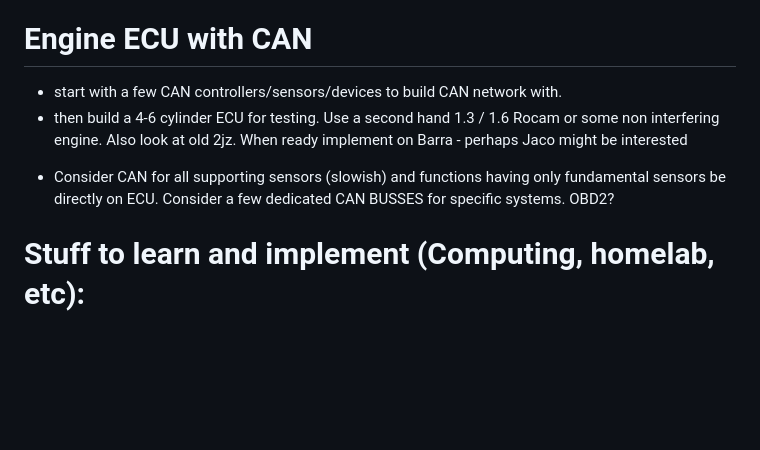
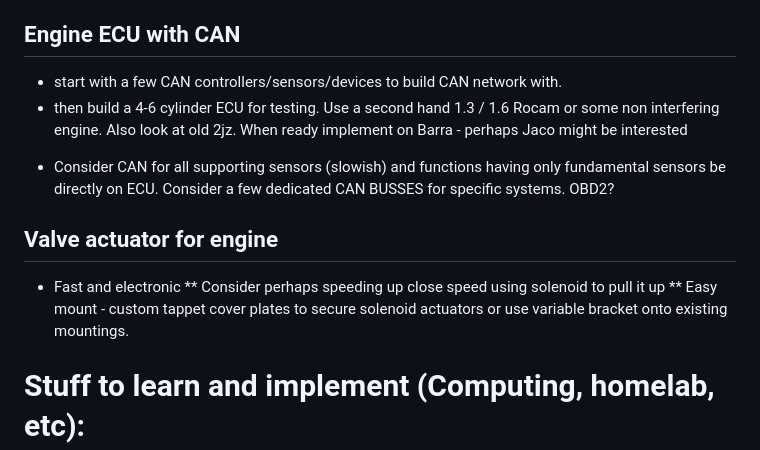
Before and after one commit to bernardtbergh/bernardtbergh.github.io, a Markdown page: projects.md, the part around the change. Rendered like a GitHub page; blank space fills up the shorter version.

```diff
--- a/projects.md
+++ b/projects.md
@@ -61,11 +61,16 @@ Simple idea - compare total flow to summed flow of all sub areas, etc. Make it a
   - Design for go-cart
   - Use regen? Dissipate into a variable load?- changing stiffness.
 
-# Engine ECU with CAN
+## Engine ECU with CAN
  - start with a few CAN controllers/sensors/devices to build CAN network with.
  - then build a 4-6 cylinder ECU for testing. Use a second hand 1.3 / 1.6 Rocam or some non interfering engine. Also look at old 2jz. When ready implement on Barra - perhaps Jaco might be interested
 
 * Consider CAN for all supporting sensors (slowish) and functions having only fundamental sensors be directly on ECU. Consider a few dedicated CAN BUSSES for specific systems. OBD2?
+
+## Valve actuator for engine
+* Fast and electronic
+** Consider perhaps speeding up close speed using solenoid to pull it up
+** Easy mount - custom tappet cover plates to secure solenoid actuators or use variable bracket onto existing mountings.
 
 # Stuff to learn and implement (Computing, homelab, etc):
 ## Learn for homelab:
```
